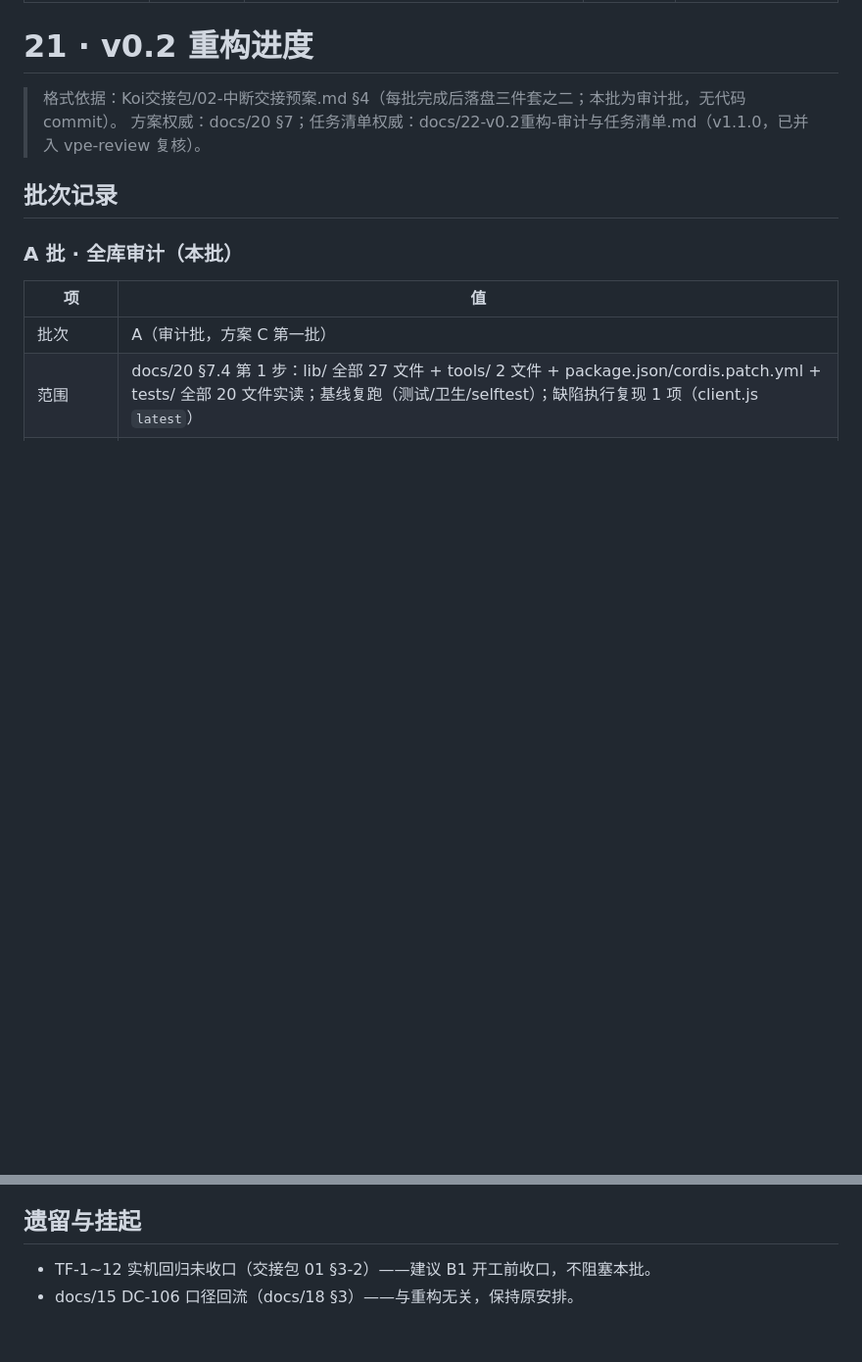
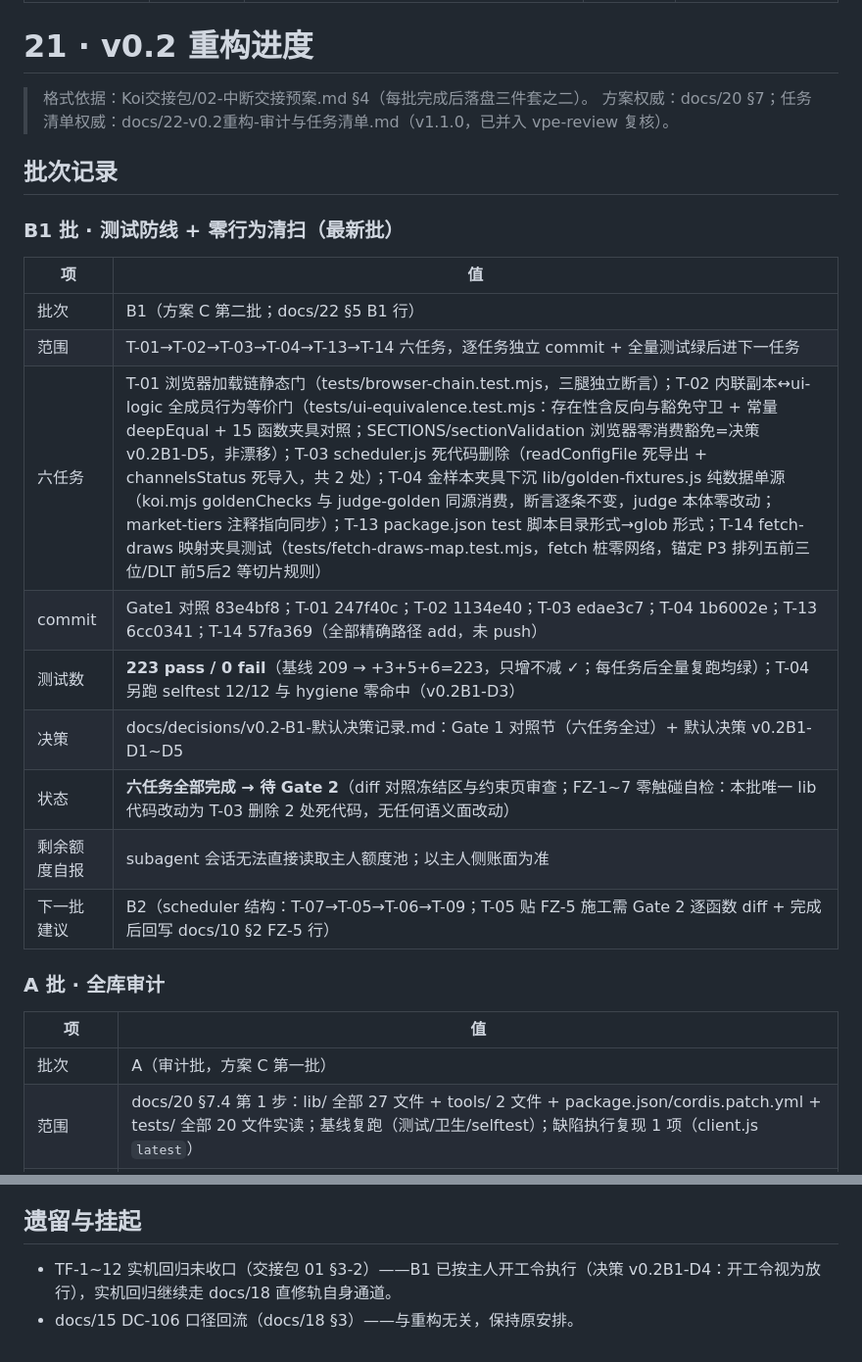
Before and after one commit to WolfGrandM/JustTwoYuan, a Markdown page: docs/21-v0.2重构进度.md, 2 parts joined by grey strips. Shown at 98% size. GitHub-like rendering; blank space fills up the shorter version.

Commit message:
v0.2-B1(收尾): docs/21 进度回写 B1 批次行——六任务 commit 清单/223 全绿/状态=待 Gate 2

```diff
--- a/docs/21-v0.2重构进度.md
+++ b/docs/21-v0.2重构进度.md
@@ -8,12 +8,26 @@ update_time: 2026-10-25 19:20:00 (UTC+8)
 
 # 21 · v0.2 重构进度
 
-> 格式依据：Koi交接包/02-中断交接预案.md §4（每批完成后落盘三件套之二；本批为审计批，无代码 commit）。
+> 格式依据：Koi交接包/02-中断交接预案.md §4（每批完成后落盘三件套之二）。
 > 方案权威：docs/20 §7；任务清单权威：docs/22-v0.2重构-审计与任务清单.md（v1.1.0，已并入 vpe-review 复核）。
 
 ## 批次记录
 
-### A 批 · 全库审计（本批）
+### B1 批 · 测试防线 + 零行为清扫（最新批）
+
+| 项 | 值 |
+| --- | --- |
+| 批次 | B1（方案 C 第二批；docs/22 §5 B1 行） |
+| 范围 | T-01→T-02→T-03→T-04→T-13→T-14 六任务，逐任务独立 commit + 全量测试绿后进下一任务 |
+| 六任务 | T-01 浏览器加载链静态门（tests/browser-chain.test.mjs，三腿独立断言）；T-02 内联副本↔ui-logic 全成员行为等价门（tests/ui-equivalence.test.mjs：存在性含反向与豁免守卫 + 常量 deepEqual + 15 函数夹具对照；SECTIONS/sectionValidation 浏览器零消费豁免=决策 v0.2B1-D5，非漂移）；T-03 scheduler.js 死代码删除（readConfigFile 死导出 + channelsStatus 死导入，共 2 处）；T-04 金样本夹具下沉 lib/golden-fixtures.js 纯数据单源（koi.mjs goldenChecks 与 judge-golden 同源消费，断言逐条不变，judge 本体零改动；market-tiers 注释指向同步）；T-13 package.json test 脚本目录形式→glob 形式；T-14 fetch-draws 映射夹具测试（tests/fetch-draws-map.test.mjs，fetch 桩零网络，锚定 P3 排列五前三位/DLT 前5后2 等切片规则） |
+| commit | Gate1 对照 83e4bf8；T-01 247f40c；T-02 1134e40；T-03 edae3c7；T-04 1b6002e；T-13 6cc0341；T-14 57fa369（全部精确路径 add，未 push） |
+| 测试数 | **223 pass / 0 fail**（基线 209 → +3+5+6=223，只增不减 ✓；每任务后全量复跑均绿）；T-04 另跑 selftest 12/12 与 hygiene 零命中（v0.2B1-D3） |
+| 决策 | docs/decisions/v0.2-B1-默认决策记录.md：Gate 1 对照节（六任务全过）+ 默认决策 v0.2B1-D1~D5 |
+| 状态 | **六任务全部完成 → 待 Gate 2**（diff 对照冻结区与约束页审查；FZ-1~7 零触碰自检：本批唯一 lib 代码改动为 T-03 删除 2 处死代码，无任何语义面改动） |
+| 剩余额度自报 | subagent 会话无法直接读取主人额度池；以主人侧账面为准 |
+| 下一批建议 | B2（scheduler 结构：T-07→T-05→T-06→T-09；T-05 贴 FZ-5 施工需 Gate 2 逐函数 diff + 完成后回写 docs/10 §2 FZ-5 行） |
+
+### A 批 · 全库审计
 
 | 项 | 值 |
 | --- | --- |
@@ -35,5 +49,5 @@ update_time: 2026-10-25 19:20:00 (UTC+8)
 
 ## 遗留与挂起
 
-- TF-1~12 实机回归未收口（交接包 01 §3-2）——建议 B1 开工前收口，不阻塞本批。
+- TF-1~12 实机回归未收口（交接包 01 §3-2）——B1 已按主人开工令执行（决策 v0.2B1-D4：开工令视为放行），实机回归继续走 docs/18 直修轨自身通道。
 - docs/15 DC-106 口径回流（docs/18 §3）——与重构无关，保持原安排。
```
Also changed, not shown: other parts of docs/21-v0.2重构进度.md (+2 -2 lines).
